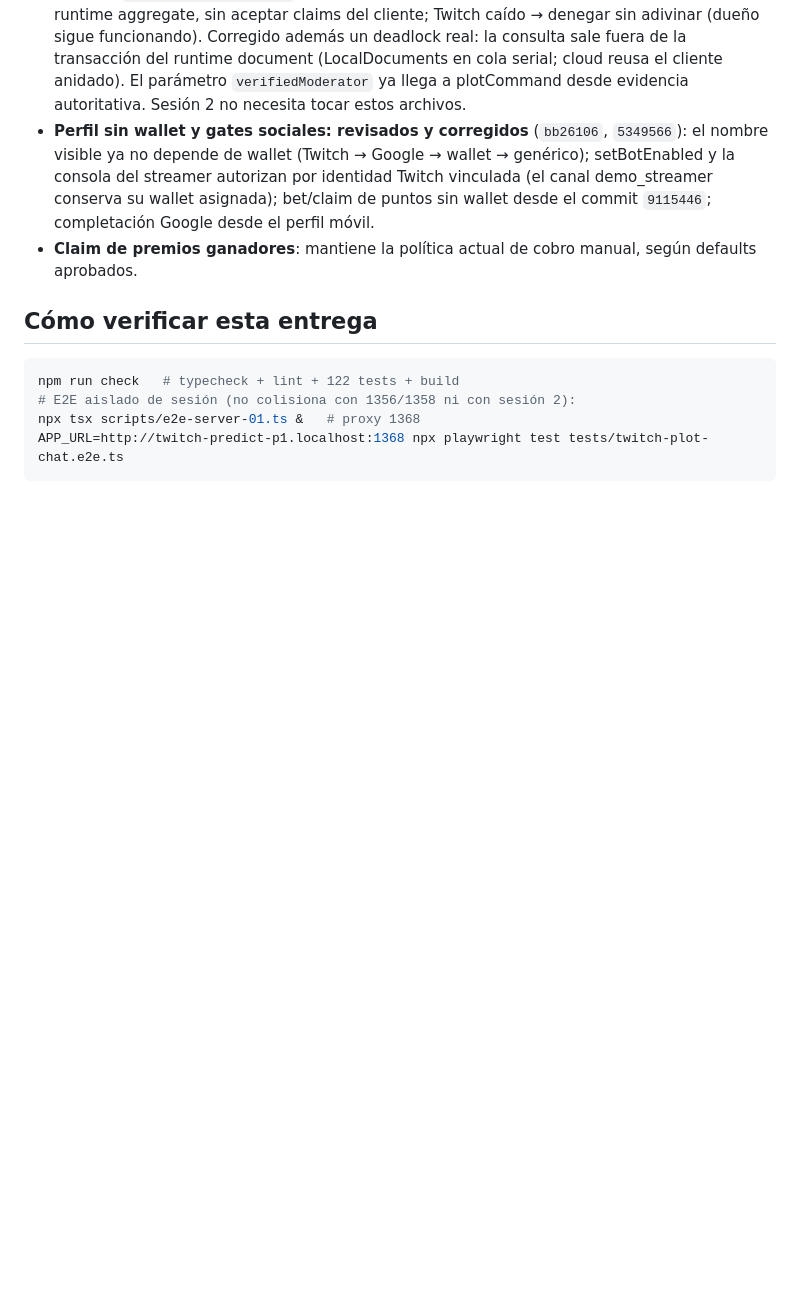
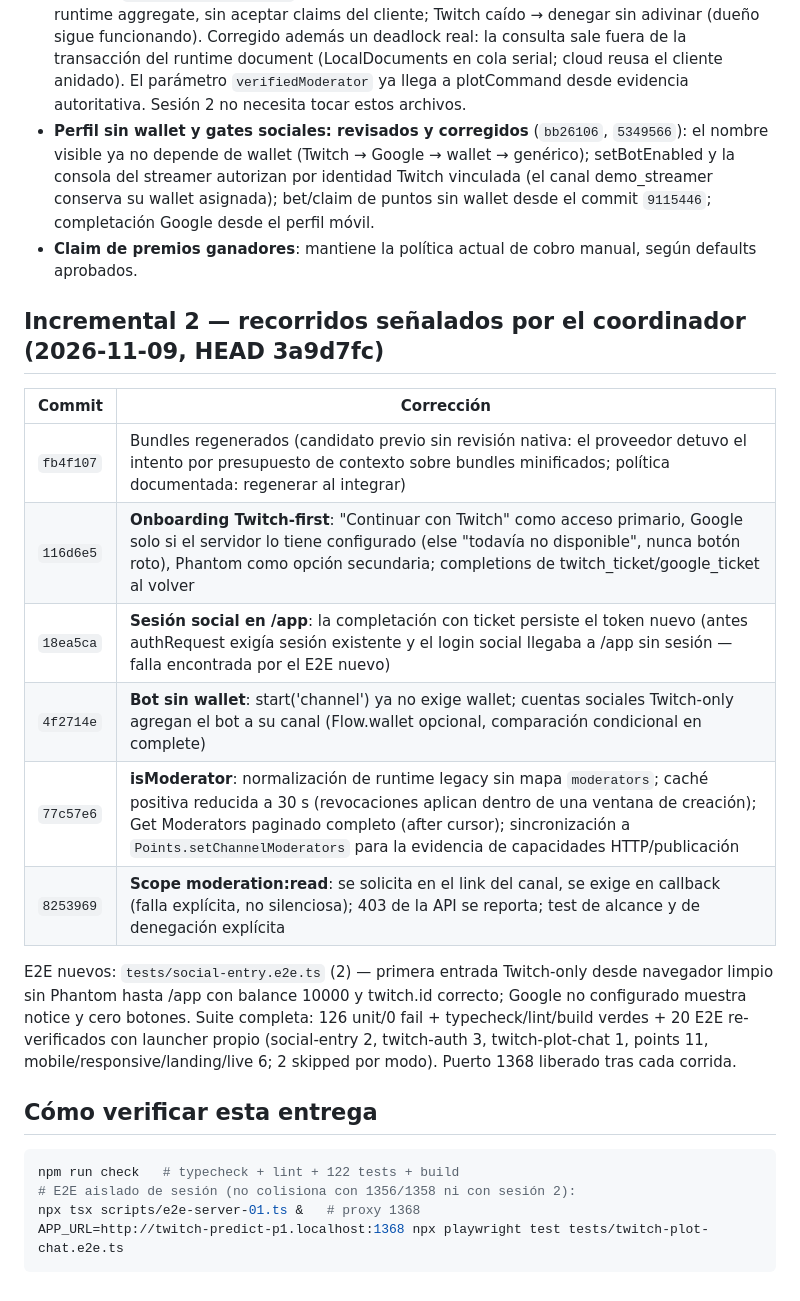
Before and after one commit to ram4-dev/twitch-predict, a Markdown page: odd/tasks/plan-01-progress.md, the part around the change. Rendered like a GitHub page; blank space fills up the shorter version.

Commit message:
docs(plan1): social entry, wallet-free bot and moderator hardening report

````diff
--- a/odd/tasks/plan-01-progress.md
+++ b/odd/tasks/plan-01-progress.md
@@ -67,6 +67,19 @@ Rama `apply-plan-01`, base `504d3cb`, worktree `/home/meeting/projects/twitch-pr
 - **Perfil sin wallet y gates sociales: revisados y corregidos** (`bb26106`, `5349566`): el nombre visible ya no depende de wallet (Twitch → Google → wallet → genérico); setBotEnabled y la consola del streamer autorizan por identidad Twitch vinculada (el canal demo_streamer conserva su wallet asignada); bet/claim de puntos sin wallet desde el commit `9115446`; completación Google desde el perfil móvil.
 - **Claim de premios ganadores**: mantiene la política actual de cobro manual, según defaults aprobados.
 
+## Incremental 2 — recorridos señalados por el coordinador (2026-11-09, HEAD 3a9d7fc)
+
+| Commit | Corrección |
+|---|---|
+| `fb4f107` | Bundles regenerados (candidato previo sin revisión nativa: el proveedor detuvo el intento por presupuesto de contexto sobre bundles minificados; política documentada: regenerar al integrar) |
+| `116d6e5` | **Onboarding Twitch-first**: "Continuar con Twitch" como acceso primario, Google solo si el servidor lo tiene configurado (else "todavía no disponible", nunca botón roto), Phantom como opción secundaria; completions de twitch_ticket/google_ticket al volver |
+| `18ea5ca` | **Sesión social en /app**: la completación con ticket persiste el token nuevo (antes authRequest exigía sesión existente y el login social llegaba a /app sin sesión — falla encontrada por el E2E nuevo) |
+| `4f2714e` | **Bot sin wallet**: start('channel') ya no exige wallet; cuentas sociales Twitch-only agregan el bot a su canal (Flow.wallet opcional, comparación condicional en complete) |
+| `77c57e6` | **isModerator**: normalización de runtime legacy sin mapa `moderators`; caché positiva reducida a 30 s (revocaciones aplican dentro de una ventana de creación); Get Moderators paginado completo (after cursor); sincronización a `Points.setChannelModerators` para la evidencia de capacidades HTTP/publicación |
+| `8253969` | **Scope moderation:read**: se solicita en el link del canal, se exige en callback (falla explícita, no silenciosa); 403 de la API se reporta; test de alcance y de denegación explícita |
+
+E2E nuevos: `tests/social-entry.e2e.ts` (2) — primera entrada Twitch-only desde navegador limpio sin Phantom hasta /app con balance 10000 y twitch.id correcto; Google no configurado muestra notice y cero botones. Suite completa: 126 unit/0 fail + typecheck/lint/build verdes + 20 E2E re-verificados con launcher propio (social-entry 2, twitch-auth 3, twitch-plot-chat 1, points 11, mobile/responsive/landing/live 6; 2 skipped por modo). Puerto 1368 liberado tras cada corrida.
+
 ## Cómo verificar esta entrega
 
 ```sh
````
